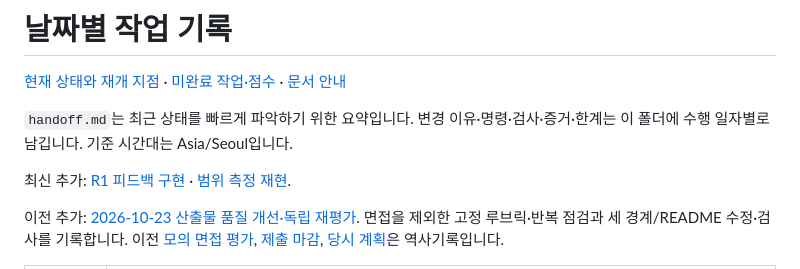
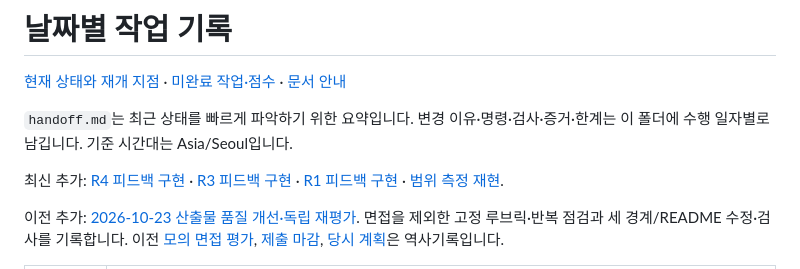
Before and after one commit to TaeyanG4/solarops-audit, a Markdown page: docs/worklog/README.md, the part around the change. GitHub-like rendering.

Commit message:
docs: index latest independent review follow-ups

```diff
--- a/docs/worklog/README.md
+++ b/docs/worklog/README.md
@@ -4,7 +4,7 @@
 
 `handoff.md`는 최근 상태를 빠르게 파악하기 위한 요약입니다. 변경 이유·명령·검사·증거·한계는 이 폴더에 수행 일자별로 남깁니다. 기준 시간대는 Asia/Seoul입니다.
 
-최신 추가: [R1 피드백 구현](2026-10-23-quality-r2.md) · [범위 측정 재현](2026-10-23-bounds-reproduction.md).
+최신 추가: [R4 피드백 구현](2026-10-23-quality-r5.md) · [R3 피드백 구현](2026-10-23-quality-r4.md) · [R1 피드백 구현](2026-10-23-quality-r2.md) · [범위 측정 재현](2026-10-23-bounds-reproduction.md).
 
 이전 추가: [2026-10-23 산출물 품질 개선·독립 재평가](2026-10-23-quality.md). 면접을 제외한 고정 루브릭·반복 점검과 세 경계/README 수정·검사를 기록합니다. 이전 [모의 면접 평가](2026-10-23-interview.md), [제출 마감](2026-10-23-portfolio-finish.md), [당시 계획](2026-10-23-portfolio-finish-plan.md)은 역사기록입니다.
 
```
